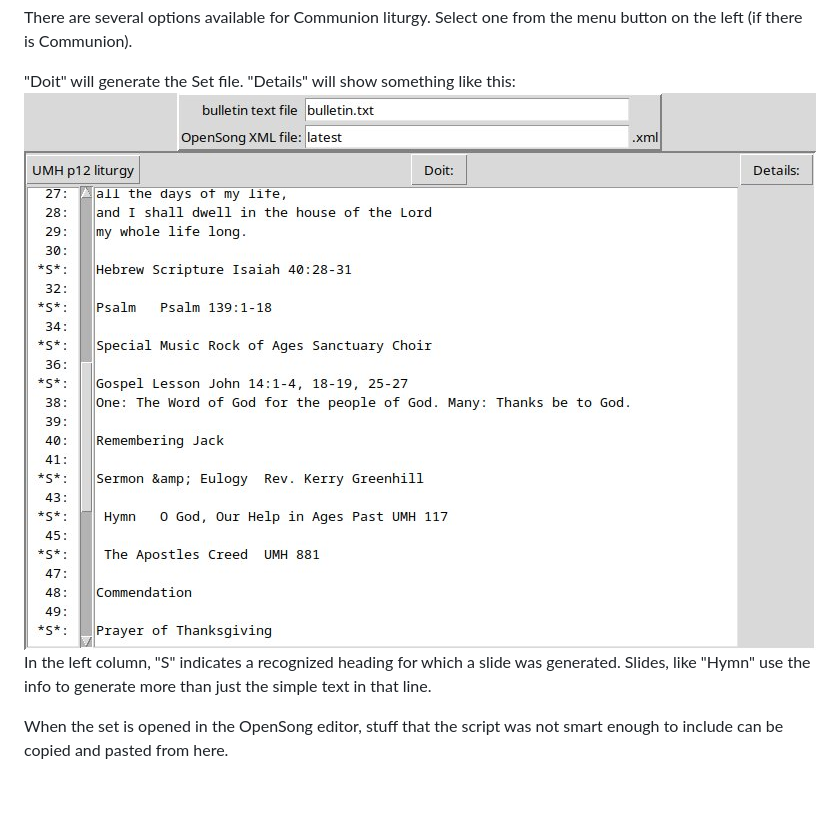
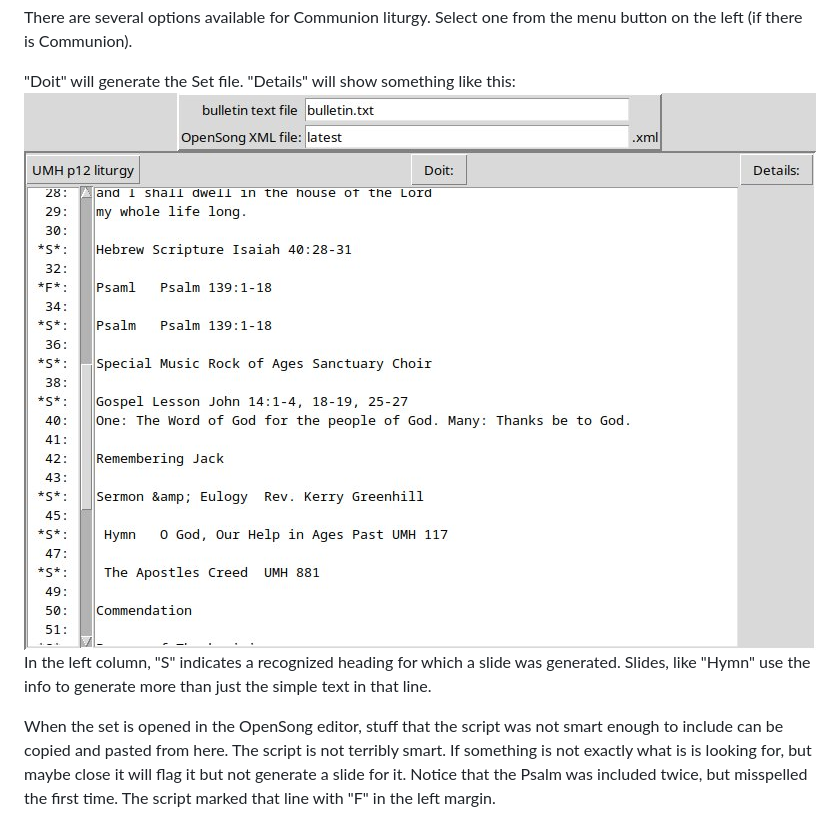
Before and after one commit to clydetheSlide/bull2pres, a Markdown page: README.md, the part around the change. Rendered like a GitHub page; pictures changed too: detail.jpg; blank space fills up the shorter version.

```diff
--- a/README.md
+++ b/README.md
@@ -23,3 +23,7 @@ Slides, like "Hymn" use the info to generate more than just the simple text in t
 
 When the set is opened in the OpenSong editor, stuff that
 the script was not smart enough to include can be copied and pasted from here.
+The script is not terribly smart. If something is not exactly what is is looking for, but maybe close
+it will flag it but not generate a slide for it.
+Notice that the Psalm was included twice, but misspelled the first time.
+The script marked that line with "F" in the left margin.
```
